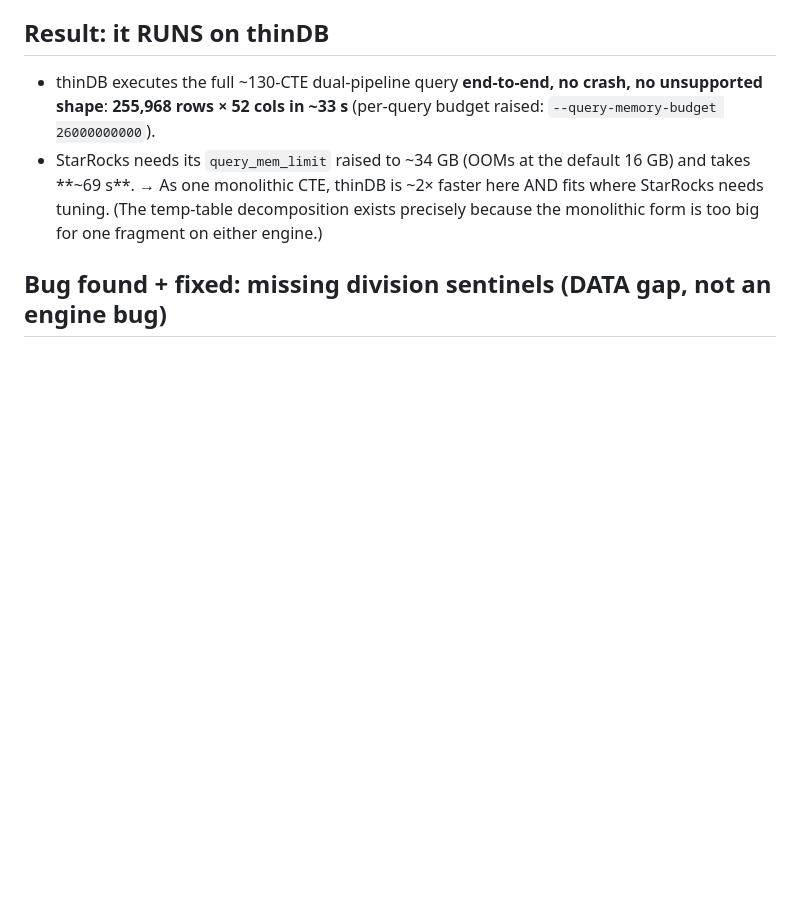
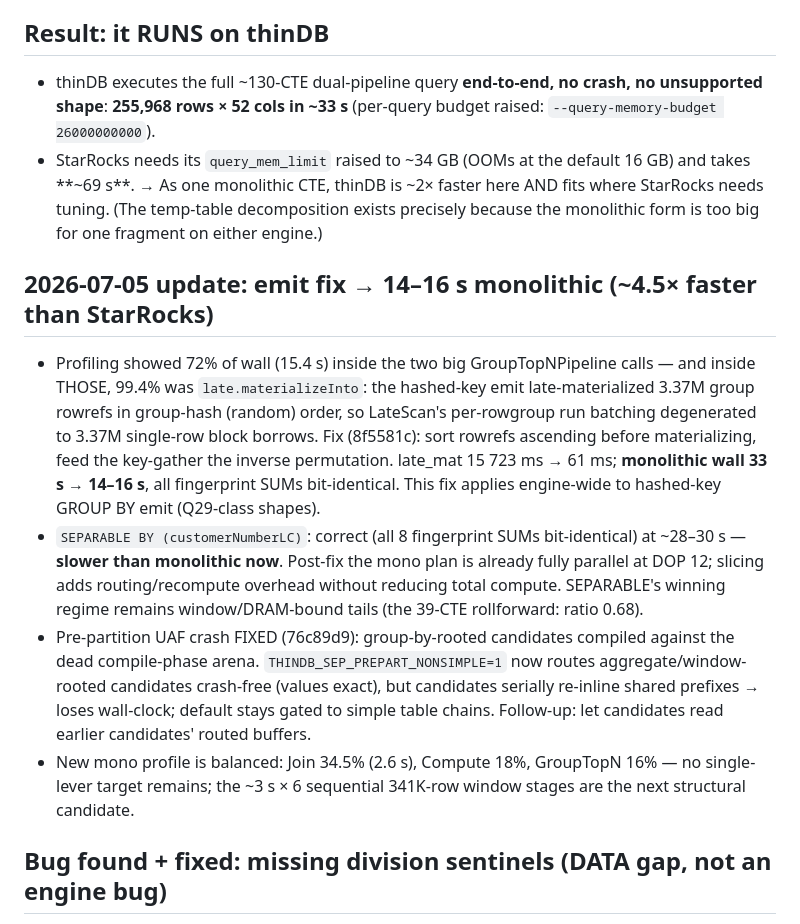
Before and after one commit to jeremydiviney/thinDB, a Markdown page: testSQL/EXPANDED_FINDINGS.md, the part around the change. Drawn GitHub-style; blank space fills up the shorter version.

Commit message:
docs: expanded-query findings — emit fix results + separable status
Claude-Session: https://claude.ai/code/session_01T52pDXzBzjxyeVRrsjM9gd

```diff
--- a/testSQL/EXPANDED_FINDINGS.md
+++ b/testSQL/EXPANDED_FINDINGS.md
@@ -21,6 +21,25 @@
 - StarRocks needs its `query_mem_limit` raised to ~34 GB (OOMs at the default 16 GB) and takes **~69 s**.
   → As one monolithic CTE, thinDB is ~2× faster here AND fits where StarRocks needs tuning. (The temp-table
   decomposition exists precisely because the monolithic form is too big for one fragment on either engine.)
+
+## 2026-07-05 update: emit fix → 14–16 s monolithic (~4.5× faster than StarRocks)
+- Profiling showed 72% of wall (15.4 s) inside the two big GroupTopNPipeline calls — and inside THOSE,
+  99.4% was `late.materializeInto`: the hashed-key emit late-materialized 3.37M group rowrefs in
+  group-hash (random) order, so LateScan's per-rowgroup run batching degenerated to 3.37M single-row
+  block borrows. Fix (8f5581c): sort rowrefs ascending before materializing, feed the key-gather the
+  inverse permutation. late_mat 15 723 ms → 61 ms; **monolithic wall 33 s → 14–16 s**, all fingerprint
+  SUMs bit-identical. This fix applies engine-wide to hashed-key GROUP BY emit (Q29-class shapes).
+- `SEPARABLE BY (customerNumberLC)`: correct (all 8 fingerprint SUMs bit-identical) at ~28–30 s —
+  **slower than monolithic now**. Post-fix the mono plan is already fully parallel at DOP 12; slicing
+  adds routing/recompute overhead without reducing total compute. SEPARABLE's winning regime remains
+  window/DRAM-bound tails (the 39-CTE rollforward: ratio 0.68).
+- Pre-partition UAF crash FIXED (76c89d9): group-by-rooted candidates compiled against the dead
+  compile-phase arena. `THINDB_SEP_PREPART_NONSIMPLE=1` now routes aggregate/window-rooted candidates
+  crash-free (values exact), but candidates serially re-inline shared prefixes → loses wall-clock;
+  default stays gated to simple table chains. Follow-up: let candidates read earlier candidates'
+  routed buffers.
+- New mono profile is balanced: Join 34.5% (2.6 s), Compute 18%, GroupTopN 16% — no single-lever
+  target remains; the ~3 s × 6 sequential 341K-row window stages are the next structural candidate.
 
 ## Bug found + fixed: missing division sentinels (DATA gap, not an engine bug)
 - thinDB initially returned **0 rows**. Bisected to `rollforward_with_plan_and_division_aba7f3c5`:
```
